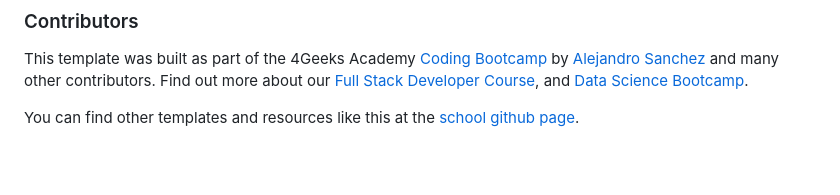
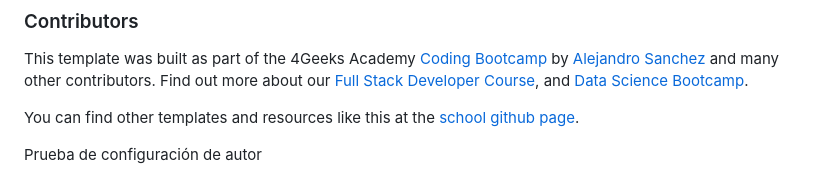
Before and after one commit to HRLopezP/HRLopezP-Mundialist, a Markdown page: README.md, the part around the change. GitHub-like rendering; blank space fills up the shorter version.

Commit message:
docs: prueba de configuración de autor

```diff
--- a/README.md
+++ b/README.md
@@ -79,3 +79,6 @@ This boilerplate it's 100% read to deploy with Render.com and Heroku in a matter
 This template was built as part of the 4Geeks Academy [Coding Bootcamp](https://4geeksacademy.com/us/coding-bootcamp) by [Alejandro Sanchez](https://twitter.com/alesanchezr) and many other contributors. Find out more about our [Full Stack Developer Course](https://4geeksacademy.com/us/coding-bootcamps/part-time-full-stack-developer), and [Data Science Bootcamp](https://4geeksacademy.com/us/coding-bootcamps/datascience-machine-learning).
 
 You can find other templates and resources like this at the [school github page](https://github.com/4geeksacademy/).
+
+
+Prueba de configuración de autor
```
